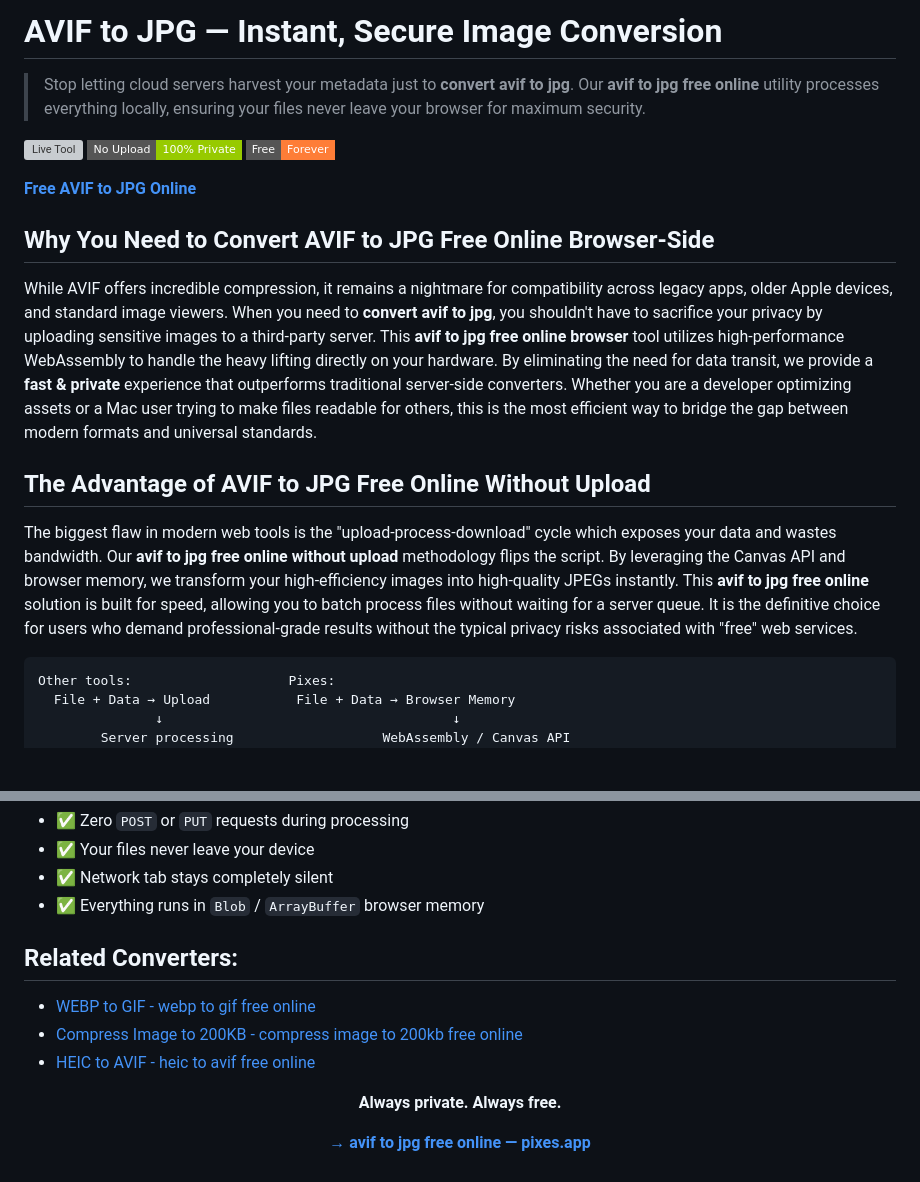
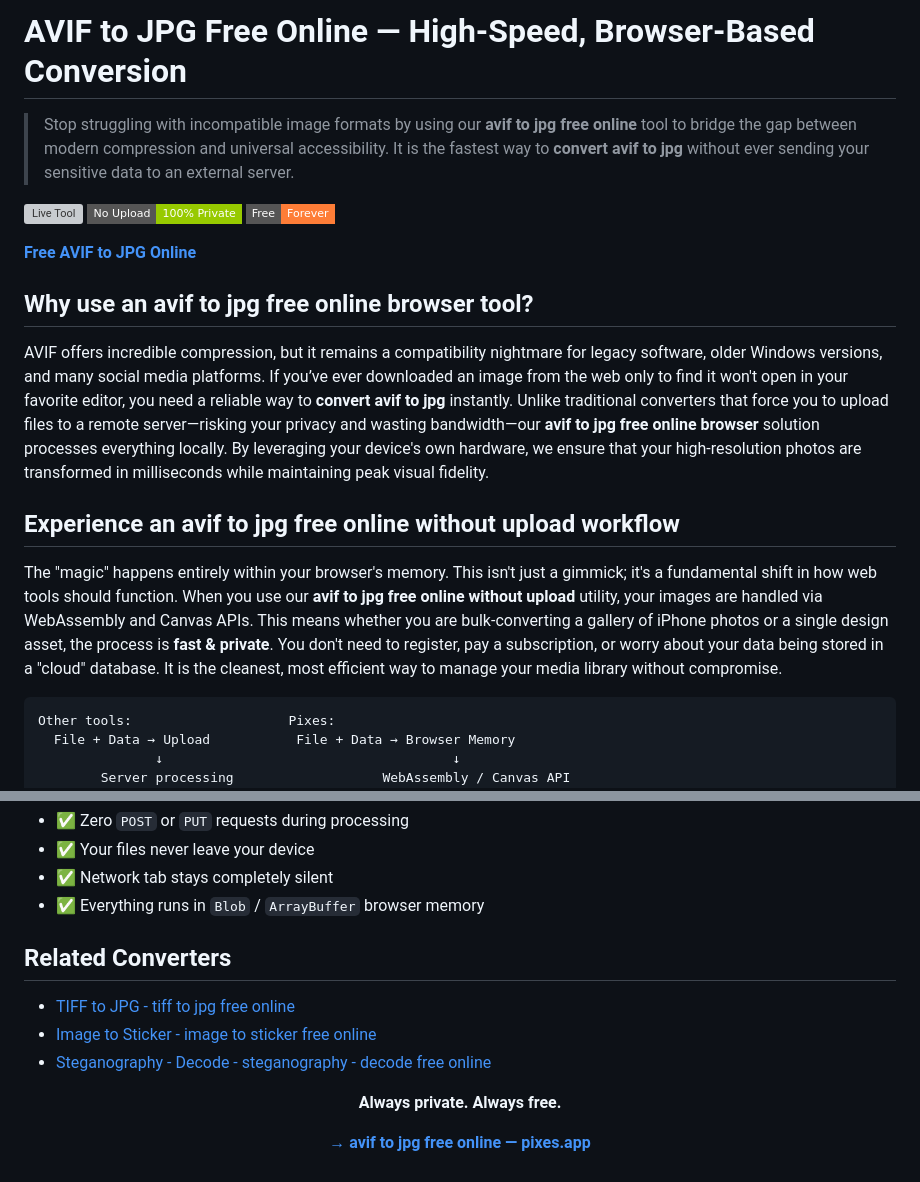
Before and after one commit to PixesApp/avif-to-jpg-free, a Markdown page: README.md, 2 parts joined by grey strips. Rendered like a GitHub page; badges without logos; blank space fills up the shorter version; grey boxes are pictures that could not be loaded.

````diff
--- a/README.md
+++ b/README.md
@@ -1,6 +1,6 @@
-# AVIF to JPG — Instant, Secure Image Conversion
+# AVIF to JPG Free Online — High-Speed, Browser-Based Conversion
 
-> Stop letting cloud servers harvest your metadata just to **convert avif to jpg**. Our **avif to jpg free online** utility processes everything locally, ensuring your files never leave your browser for maximum security.
+> Stop struggling with incompatible image formats by using our **avif to jpg free online** tool to bridge the gap between modern compression and universal accessibility. It is the fastest way to **convert avif to jpg** without ever sending your sensitive data to an external server.
 
 [![Live Tool](https://img.shields.io/badge/Live_Tool-pixes.app%2Favif-to-jpg-black?style=flat-square)](https://pixes.app/avif-to-jpg)
 [![No Upload](https://img.shields.io/badge/No_Upload-100%25_Private-green?style=flat-square)](https://pixes.app/avif-to-jpg)
@@ -8,13 +8,11 @@
 
 **[Free AVIF to JPG Online](https://pixes.app/avif-to-jpg)**
 
-## Why You Need to Convert AVIF to JPG Free Online Browser-Side
+## Why use an avif to jpg free online browser tool?
+AVIF offers incredible compression, but it remains a compatibility nightmare for legacy software, older Windows versions, and many social media platforms. If you’ve ever downloaded an image from the web only to find it won't open in your favorite editor, you need a reliable way to **convert avif to jpg** instantly. Unlike traditional converters that force you to upload files to a remote server—risking your privacy and wasting bandwidth—our **avif to jpg free online browser** solution processes everything locally. By leveraging your device's own hardware, we ensure that your high-resolution photos are transformed in milliseconds while maintaining peak visual fidelity.
 
-While AVIF offers incredible compression, it remains a nightmare for compatibility across legacy apps, older Apple devices, and standard image viewers. When you need to **convert avif to jpg**, you shouldn't have to sacrifice your privacy by uploading sensitive images to a third-party server. This **avif to jpg free online browser** tool utilizes high-performance WebAssembly to handle the heavy lifting directly on your hardware. By eliminating the need for data transit, we provide a **fast & private** experience that outperforms traditional server-side converters. Whether you are a developer optimizing assets or a Mac user trying to make files readable for others, this is the most efficient way to bridge the gap between modern formats and universal standards.
-
-## The Advantage of AVIF to JPG Free Online Without Upload
-
-The biggest flaw in modern web tools is the "upload-process-download" cycle which exposes your data and wastes bandwidth. Our **avif to jpg free online without upload** methodology flips the script. By leveraging the Canvas API and browser memory, we transform your high-efficiency images into high-quality JPEGs instantly. This **avif to jpg free online** solution is built for speed, allowing you to batch process files without waiting for a server queue. It is the definitive choice for users who demand professional-grade results without the typical privacy risks associated with "free" web services.
+## Experience an avif to jpg free online without upload workflow
+The "magic" happens entirely within your browser's memory. This isn't just a gimmick; it's a fundamental shift in how web tools should function. When you use our **avif to jpg free online without upload** utility, your images are handled via WebAssembly and Canvas APIs. This means whether you are bulk-converting a gallery of iPhone photos or a single design asset, the process is **fast & private**. You don't need to register, pay a subscription, or worry about your data being stored in a "cloud" database. It is the cleanest, most efficient way to manage your media library without compromise.
 
 ```text
 Other tools:                    Pixes:
@@ -33,10 +31,10 @@ Other tools:                    Pixes:
 - ✅ Network tab stays completely silent
 - ✅ Everything runs in `Blob` / `ArrayBuffer` browser memory
 
-## Related Converters:
-- [WEBP to GIF - webp to gif free online](https://github.com/PixesApp/webp-to-gif-free)
-- [Compress Image to 200KB - compress image to 200kb free online](https://github.com/PixesApp/compress-image-to-200kb-free)
-- [HEIC to AVIF - heic to avif free online](https://github.com/PixesApp/heic-to-avif-free)
+## Related Converters
+- [TIFF to JPG - tiff to jpg free online](https://github.com/PixesApp/tiff-to-jpg-free)
+- [Image to Sticker - image to sticker free online](https://github.com/PixesApp/image-to-sticker-free)
+- [Steganography - Decode - steganography - decode free online](https://github.com/PixesApp/steganography-decode-free)
 
 <div align="center">
 
````
